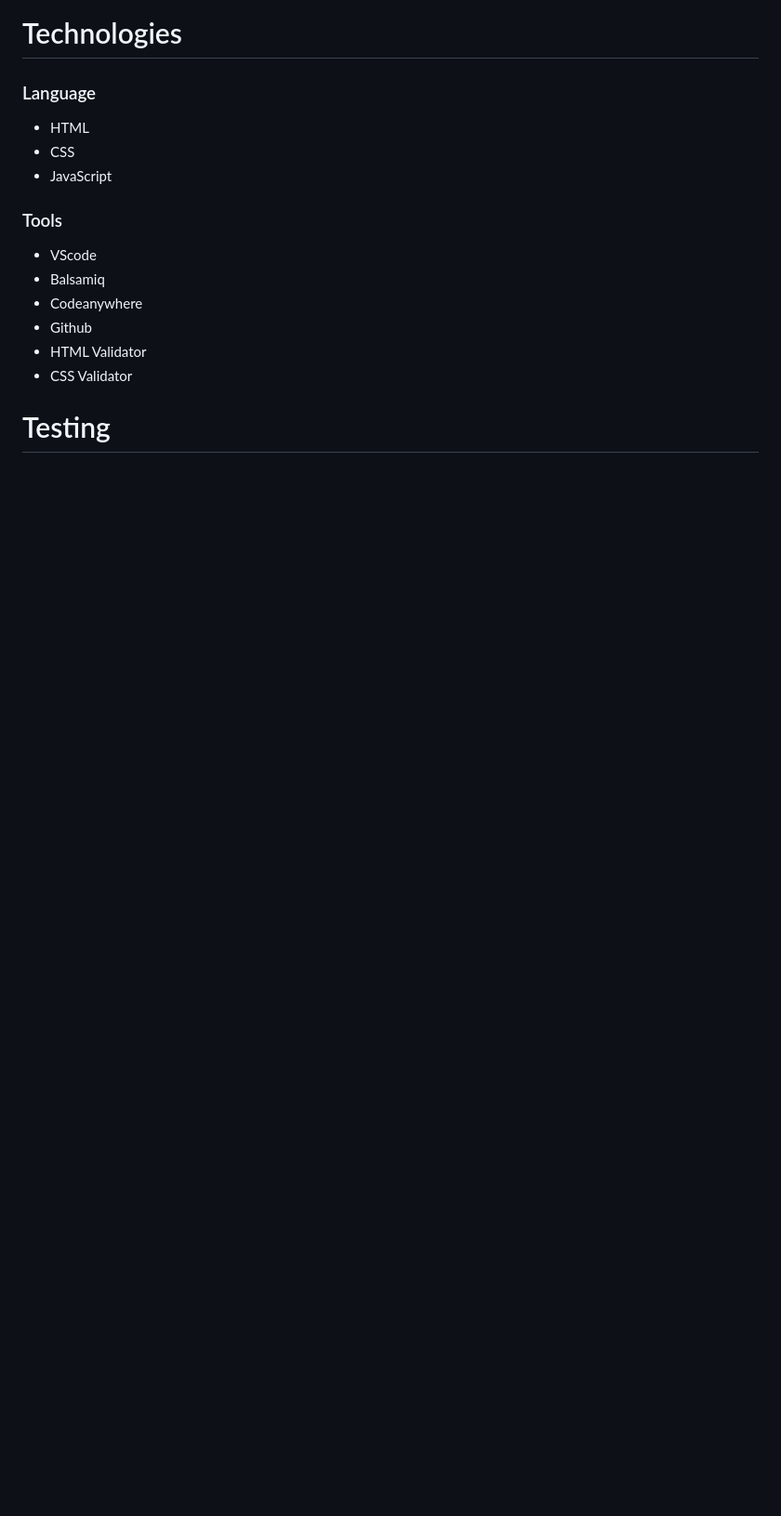
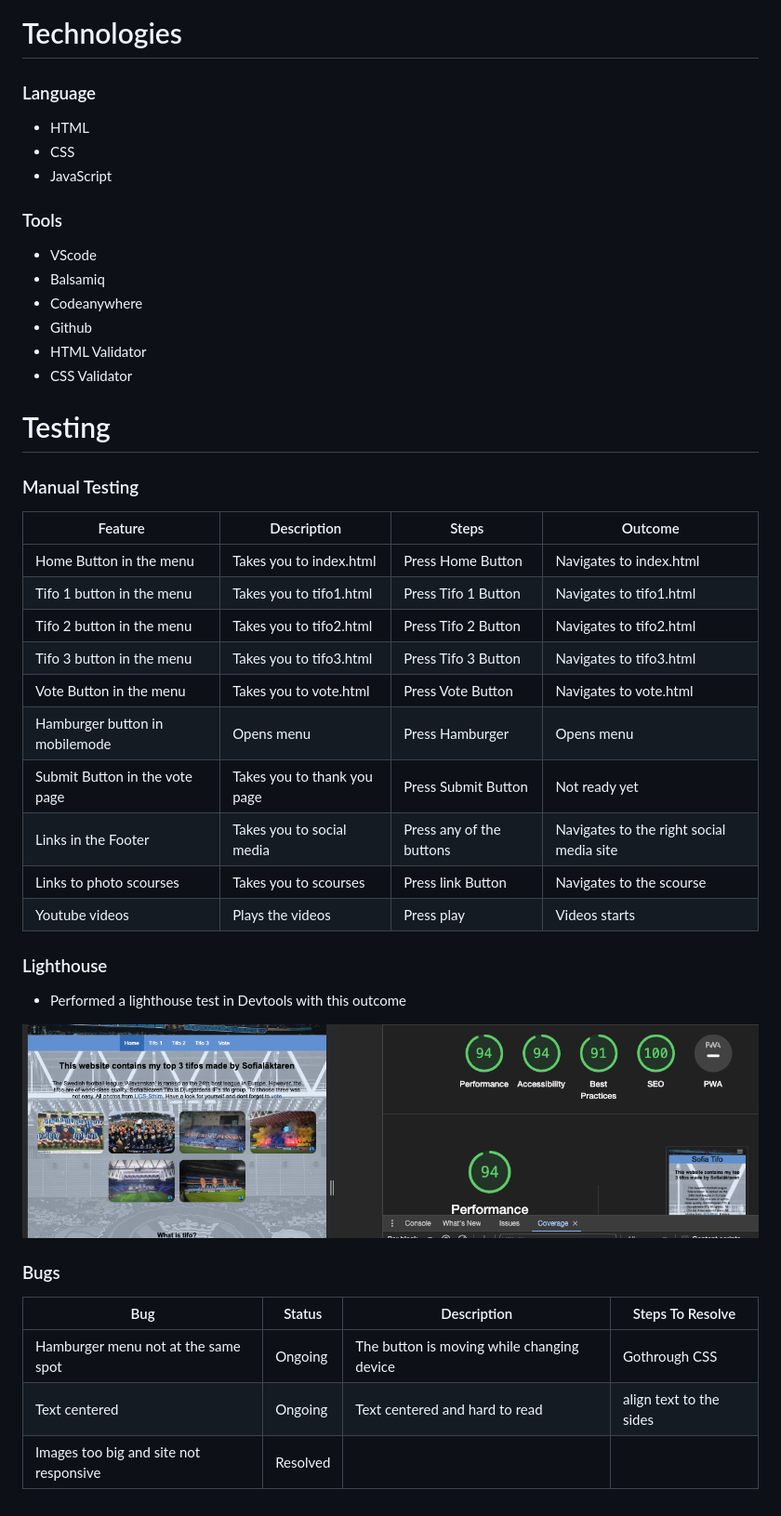
Before and after one commit to JorgenDIF/sofiatlaktarentifo, a Markdown page: README.md, the part around the change printed below. Shown: that part at 93% size. GitHub-like rendering; pictures changed too: assets/images/Lighthousetrest.png (added); blank space fills up the shorter version.

```diff
--- a/README.md
+++ b/README.md
@@ -171,3 +176,41 @@ Let's be honest—the football in the Swedish league isn't top-tier; Allsvenskan
 <a id=testing>
 
  # Testing
+
+<a id=manual-testing></a>
+
+ ### Manual Testing
+
+
+
+| Feature | Description | Steps | Outcome |
+| --- | --- | --- | --- |
+| Home Button in the menu | Takes you to index.html| Press Home Button | Navigates to index.html |
+| Tifo 1 button in the menu | Takes you to tifo1.html | Press Tifo 1 Button | Navigates to tifo1.html |
+| Tifo 2 button in the menu | Takes you to tifo2.html | Press Tifo 2 Button | Navigates to tifo2.html |
+| Tifo 3 button in the menu | Takes you to tifo3.html | Press Tifo 3 Button | Navigates to tifo3.html |
+| Vote Button in the menu | Takes you to vote.html | Press Vote Button | Navigates to vote.html|
+| Hamburger button in mobilemode | Opens menu | Press Hamburger| Opens menu |
+| Submit Button in the vote page | Takes you to thank you page| Press Submit Button | Not ready yet |
+| Links in the Footer | Takes you to social media| Press any of the buttons | Navigates to the right social media site |
+| Links to photo scourses | Takes you to scourses| Press link Button | Navigates to the scourse |
+| Youtube videos | Plays the videos | Press play | Videos starts |
+
+<a id=lighthouse></a>
+
+### Lighthouse
+
+* Performed a lighthouse test in Devtools with this outcome
+
+
+![img](assets/images/Lighthousetrest.png)
+
+<a id=bugs></a>
+
+### Bugs
+
+| Bug | Status | Description | Steps To Resolve |
+| --- | --- | --- | --- |
+| Hamburger menu not at the same spot | Ongoing | The button is moving while changing device | Gothrough CSS
+| Text centered | Ongoing | Text centered and hard to read | align text to the sides |
+| Images too big and site not responsive | Resolved |  |
```
Also changed, not shown: other parts of README.md (+7 -2 lines), 1 other file.
